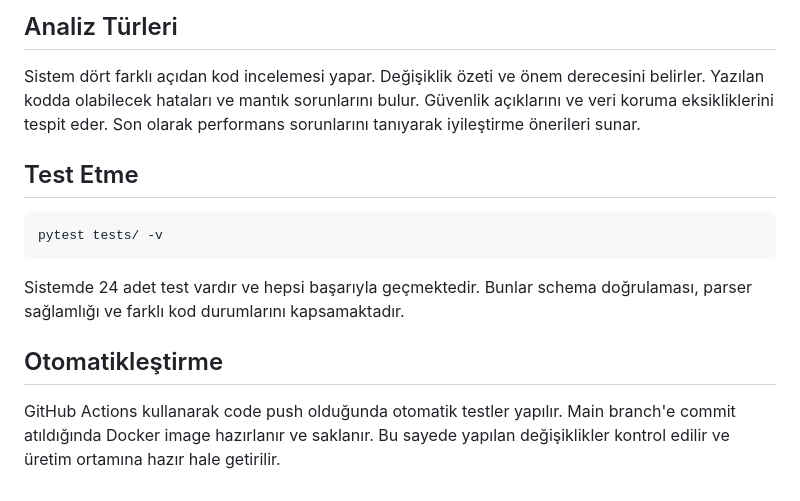
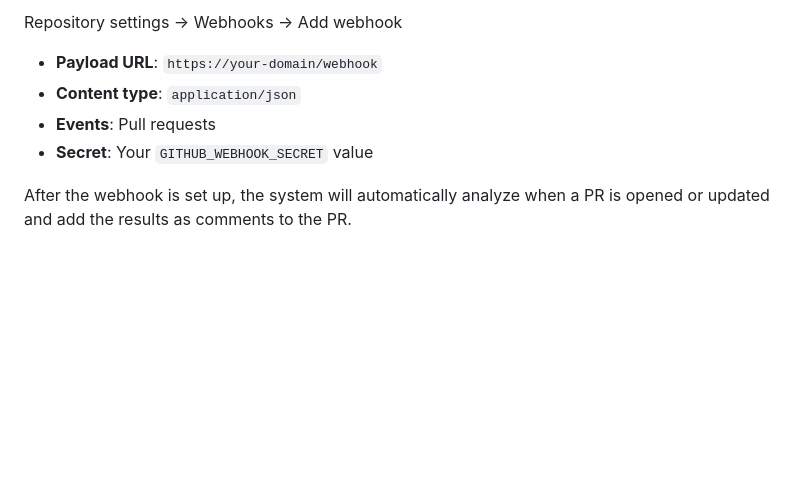
Before and after one commit to elifbarlik/PullRequestCodeReviewer, a Markdown page: readme.md, the part around the change printed below. Drawn GitHub-style; blank space fills up the shorter version.

````diff
--- a/readme.md
+++ b/readme.md
@@ -76,16 +159,8 @@ Proje üç ana bölümden oluşmaktadır. İlk olarak `reviewer.py` dosyası ana
 
-## Analiz Türleri
+Repository settings → Webhooks → Add webhook
+- **Payload URL**: `https://your-domain/webhook`
+- **Content type**: `application/json`
+- **Events**: Pull requests
+- **Secret**: Your `GITHUB_WEBHOOK_SECRET` value
 
-Sistem dört farklı açıdan kod incelemesi yapar. Değişiklik özeti ve önem derecesini belirler. Yazılan kodda olabilecek hataları ve mantık sorunlarını bulur. Güvenlik açıklarını ve veri koruma eksikliklerini tespit eder. Son olarak performans sorunlarını tanıyarak iyileştirme önerileri sunar.
-
-## Test Etme
-
-```bash
-pytest tests/ -v
-```
-
-Sistemde 24 adet test vardır ve hepsi başarıyla geçmektedir. Bunlar schema doğrulaması, parser sağlamlığı ve farklı kod durumlarını kapsamaktadır.
-
-## Otomatikleştirme
-
-GitHub Actions kullanarak code push olduğunda otomatik testler yapılır. Main branch'e commit atıldığında Docker image hazırlanır ve saklanır. Bu sayede yapılan değişiklikler kontrol edilir ve üretim ortamına hazır hale getirilir.
+After the webhook is set up, the system will automatically analyze when a PR is opened or updated and add the results as comments to the PR.
````
Also changed, not shown: other parts of readme.md (+112 -29 lines).
